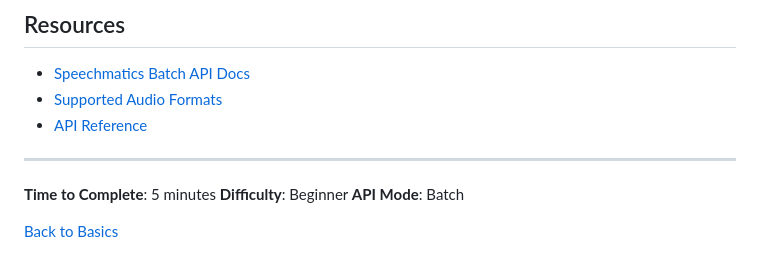
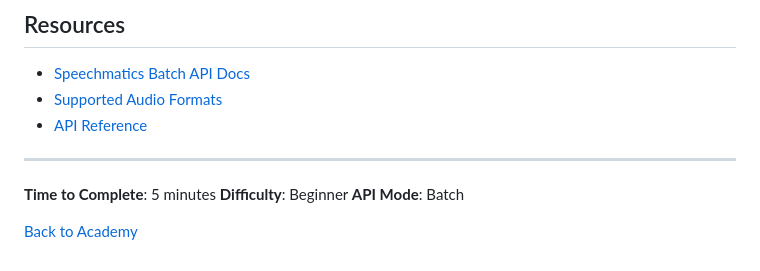
Before and after one commit to speechmatics/speechmatics-academy, a Markdown page: basics/01-hello-world/README.md, the part around one of its changes. Drawn GitHub-style.

```diff
--- a/basics/01-hello-world/README.md
+++ b/basics/01-hello-world/README.md
@@ -176,4 +176,4 @@ Now that you have basic transcription working, explore:
 **Difficulty**: Beginner
 **API Mode**: Batch
 
-[Back to Basics](../README.md)
+[Back to Academy](../../README.md)
```
Also changed, not shown: other parts of basics/01-hello-world/README.md (+1 -1 lines).
